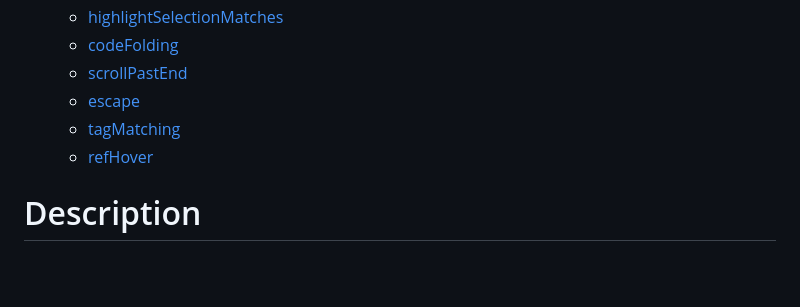
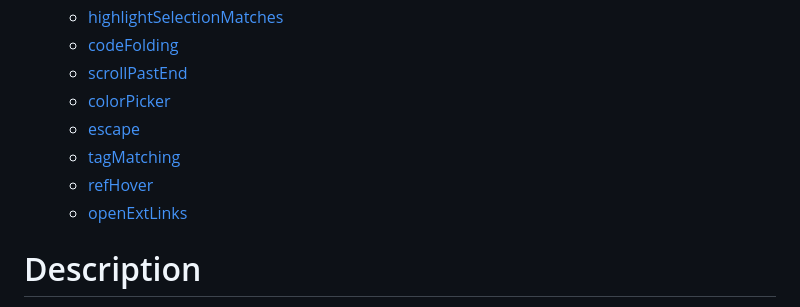
Before and after one commit to bhsd-harry/codemirror-mediawiki, a Markdown page: README.md, the part around the change. Rendered like a GitHub page; folded sections open; blank space fills up the shorter version.

Commit message:
fix(README.md): TOC

```diff
--- a/README.md
+++ b/README.md
@@ -41,9 +41,11 @@
 	- [highlightSelectionMatches](#highlightselectionmatches)
 	- [codeFolding](#codefolding)
 	- [scrollPastEnd](#scrollpastend)
+	- [colorPicker](#colorpicker)
 	- [escape](#escape)
 	- [tagMatching](#tagmatching)
 	- [refHover](#refhover)
+	- [openExtLinks](#openextlinks)
 
 </details>
 
```
